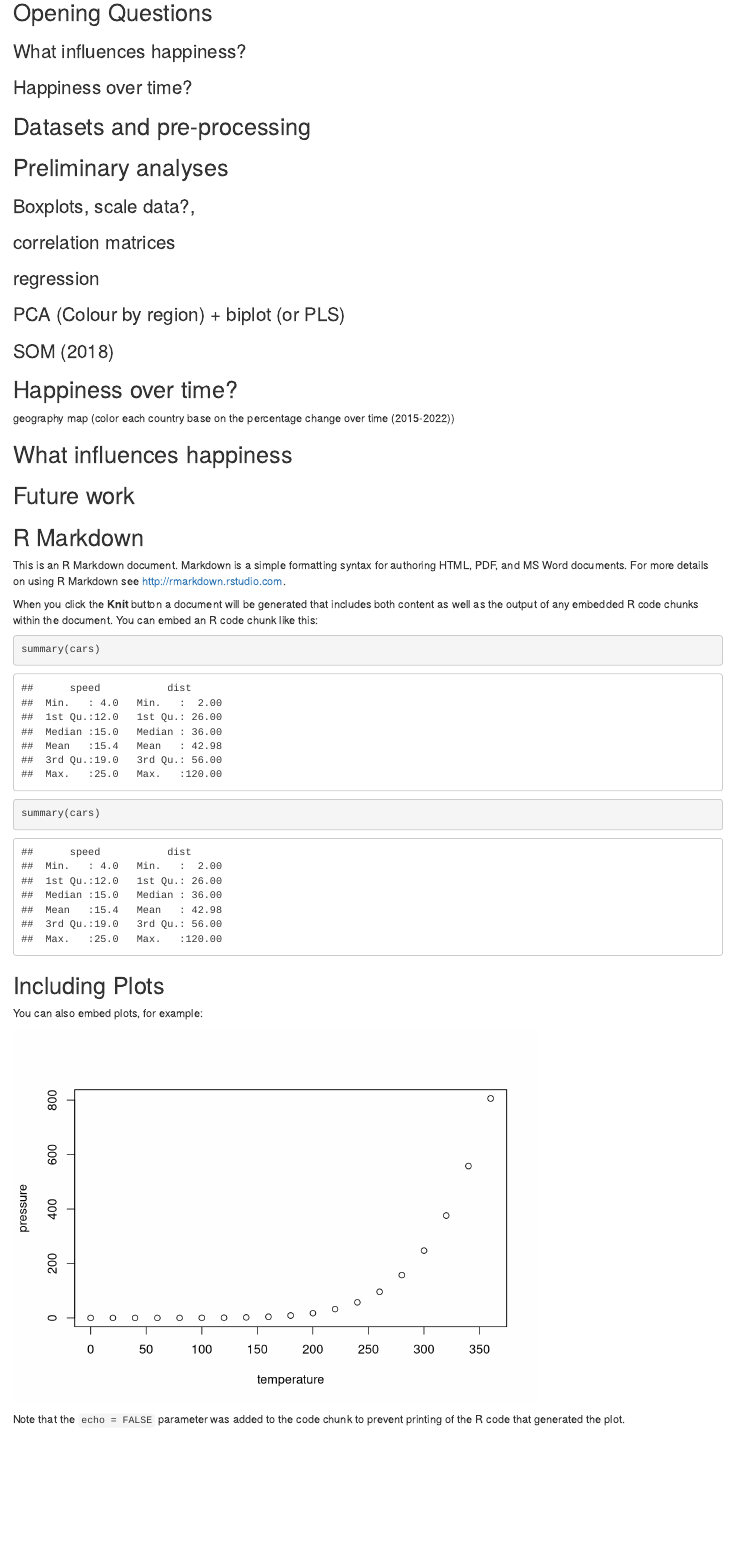
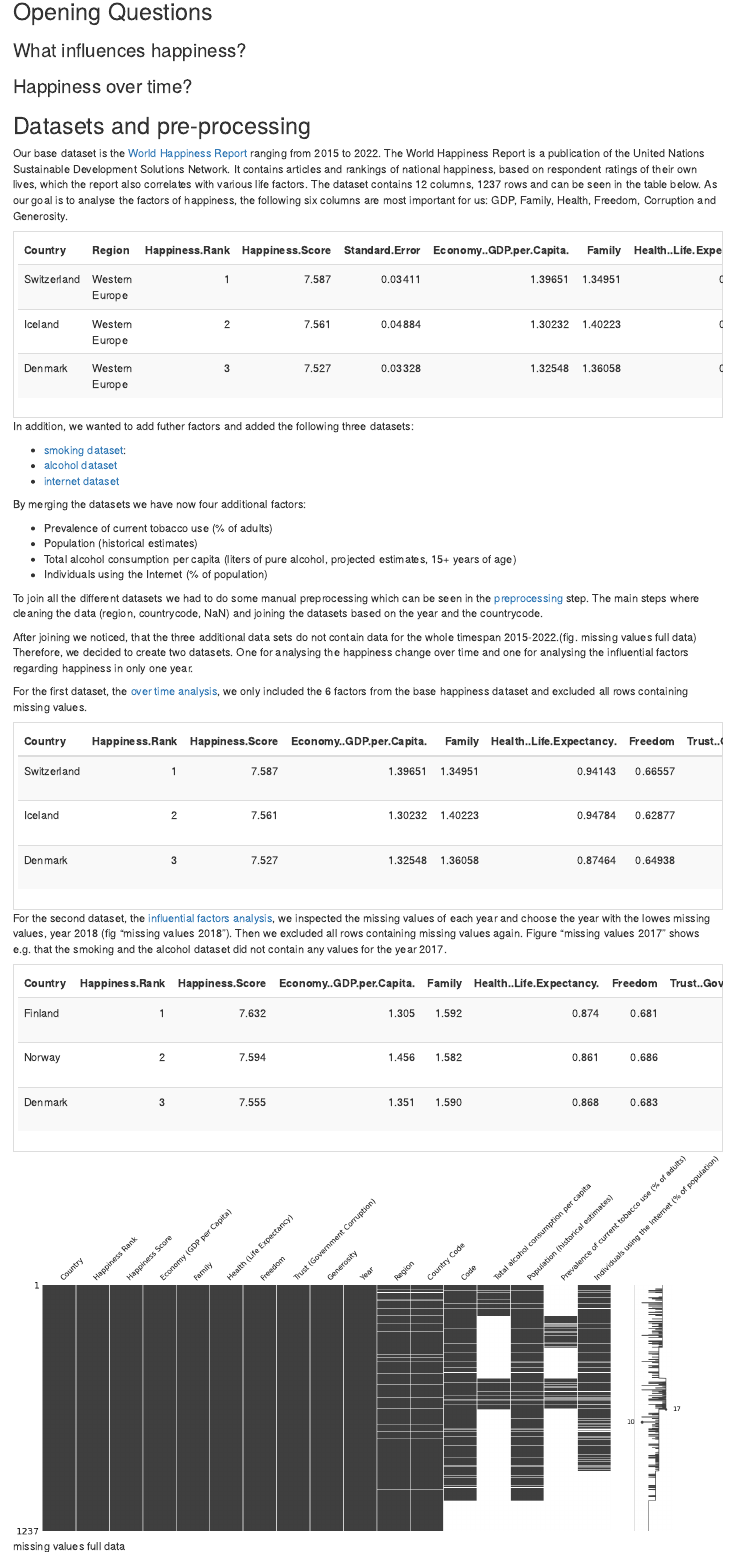
Before and after one commit to Oliss4t/BHT_Vizsualisation_Project, an R Markdown document (viz_project.Rmd): the page in a window 1100 px wide, from 180 px down before the commit and from 190 px down after it, so that both start at the same text. Rendered offline with R 4.5, knitr and Pandoc, with nearby package versions.

Commit message:
Datasets and pre-processing

````diff
--- a/viz_project.Rmd
+++ b/viz_project.Rmd
@@ -1,8 +1,11 @@
 ---
-title: "Vizualization on the Happines Dataset including Tabacco, Alcohole and Internet consumption"
+title: Vizualization on the Happines Dataset including Tabacco, Alcohole and Internet
+  consumption
 author: "Conor Fallon; Tassilo Henninger"
 date: "22 6 2022"
-output: html_document
+output:
+  html_document: default
+  pdf_document: default
 ---
 
 ```{r setup, include=FALSE}
@@ -14,3 +19,45 @@ knitr::opts_chunk$set(echo = TRUE)
 ### Happiness over time?
 
 ## Datasets and pre-processing
+
+Our base dataset is the [World Happiness Report](https://www.kaggle.com/datasets/mathurinache/world-happiness-report) ranging from 2015 to 2022. The World Happiness Report is a publication of the United Nations Sustainable Development Solutions Network. It contains articles and rankings of national happiness, based on respondent ratings of their own lives, which the report also correlates with various life factors.
+The dataset contains 12 columns, 1237 rows and can be seen in the table below.
+As our goal is to analyse the factors of happiness, the following six columns are most important for us: GDP, Family, Health, Freedom, Corruption and Generosity.
+```{r, echo=FALSE}
+h_sample_2015 <- read.csv(file = './data/happy/2015.csv')
+kable(h_sample_2015[1:3,], "html") %>% kable_styling("striped") %>% scroll_box(width = "100%")
+```
+
+In addition, we wanted to add futher factors and added the following three datasets:
+
+* [smoking dataset](https://ourworldindata.org/smoking):
+* [alcohol dataset](https://www.kaggle.com/datasets/pralabhpoudel/alcohol-consumption-by-country?resource=download)
+* [internet dataset](https://data.worldbank.org/indicator/IT.NET.USER.ZS)
+
+By merging the datasets we have now four additional factors:
+
+* Prevalence of current tobacco use (% of adults)
+* Population (historical estimates)
+* Total alcohol consumption per capita (liters of pure alcohol, projected estimates, 15+ years of age)
+* Individuals using the Internet (% of population)
+
+To join all the different datasets we had to do some manual preprocessing which can be seen in the [preprocessing](./preprocessing.ipynb) step.
+The main steps where cleaning the data (region, countrycode, NaN) and joining the datasets based on the year and the countrycode.
+
+After joining we noticed, that the three additional data sets do not contain data for the whole timespan 2015-2022.(fig. missing values full data)
+Therefore, we decided to create two datasets. One for analysing the happiness change over time and one for analysing the influential factors regarding happiness in only one year.
+
+For the first dataset, the [over time analysis]("./data/preprocessed_data_happy_incl_region_no_nan.csv"), we only included the 6 factors from the base happiness dataset and excluded all rows containing missing values.
+```{r, echo=FALSE}
+data_over_time <- read.csv(file = './data/preprocessed_data_happy_incl_region_no_nan.csv')
+kable(data_over_time[1:3,3:ncol(data_over_time)], "html") %>% kable_styling("striped") %>% scroll_box(width = "100%")
+```
+
+
+For the second dataset, the [influential factors analysis]("./data/preprocessed_data_2018_no_nan.csv"), we inspected the missing values of each year and choose the year with the lowes missing values, year 2018 (fig "missing values 2018"). Then we excluded all rows containing missing values again. Figure "missing values 2017" shows e.g. that the smoking and the alcohol dataset did not contain any values for the year 2017.
+```{r, echo=FALSE}
+data_2018 <- read.csv(file = './data/preprocessed_data_2018_no_nan.csv')
+kable(data_2018[1:3,2:ncol(data_2018)], "html") %>% kable_styling("striped") %>% scroll_box(width = "100%")
+```
+
+![missing values full data](./figs/full_data_missing_values.png)
@@ -31,27 +83,3 @@ geography map (color each country base on the percentage change over time (2015-
 ## What influences happiness
 
 ## Future work
-
-## R Markdown
-
-This is an R Markdown document. Markdown is a simple formatting syntax for authoring HTML, PDF, and MS Word documents. For more details on using R Markdown see <http://rmarkdown.rstudio.com>.
-
-When you click the **Knit** button a document will be generated that includes both content as well as the output of any embedded R code chunks within the document. You can embed an R code chunk like this:
-
-```{r cars}
-```
-
-
-```{r cars}
-summary(cars)
-```
-
-## Including Plots
-
-You can also embed plots, for example:
-
-```{r pressure, echo=FALSE}
-plot(pressure)
-```
-
-Note that the `echo = FALSE` parameter was added to the code chunk to prevent printing of the R code that generated the plot.
````
Also changed, not shown: figs/2017_missing_values.png (added), figs/2018_missing_values.png (added), figs/full_data_missing_values.png (added), viz_project.html (added), viz_project.Rmd (7 more changed lines), 2 other files.
